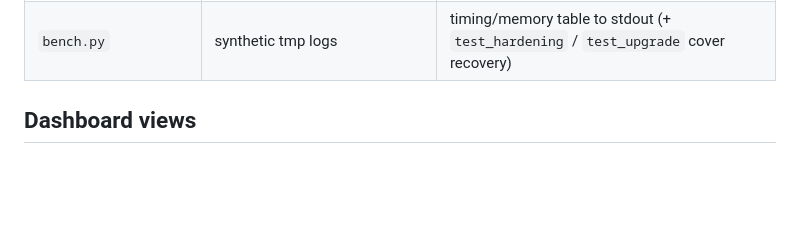
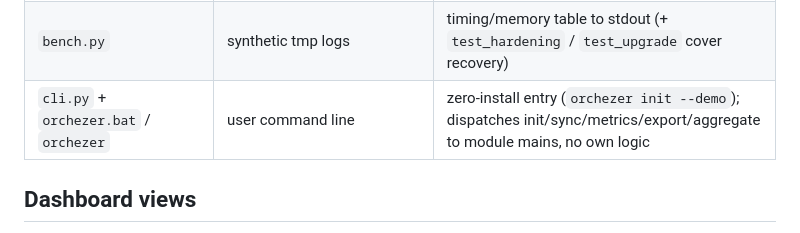
Before and after one commit to worakorn-prince/Orchezer, a Markdown page: design.github.md, the part around the change. GitHub-like rendering; blank space fills up the shorter version.

Commit message:
docs: add cli.py + wrappers row to modules table (ORCH-006, 177 tests PASS)

```diff
--- a/design.github.md
+++ b/design.github.md
@@ -79,6 +79,7 @@ source of truth. Delete any generated file and rebuild it with one command.
 | `bootstrap.py` | — | skeleton `.agent/` (+ `--demo` sample data, `--config` copies, `--sync` runs sqlite_sync) |
 | `sqlite_sync.py` | events.jsonl + queue.json + checkpoint | `.agent/manager/manager_index.db` (incremental via last_seq, `--rebuild` full, `--dry-run` preview) |
 | `bench.py` | synthetic tmp logs | timing/memory table to stdout (+ `test_hardening` / `test_upgrade` cover recovery) |
+| `cli.py` + `orchezer.bat` / `orchezer` | user command line | zero-install entry (`orchezer init --demo`); dispatches init/sync/metrics/export/aggregate to module mains, no own logic |
 
 ## Dashboard views
 
```
